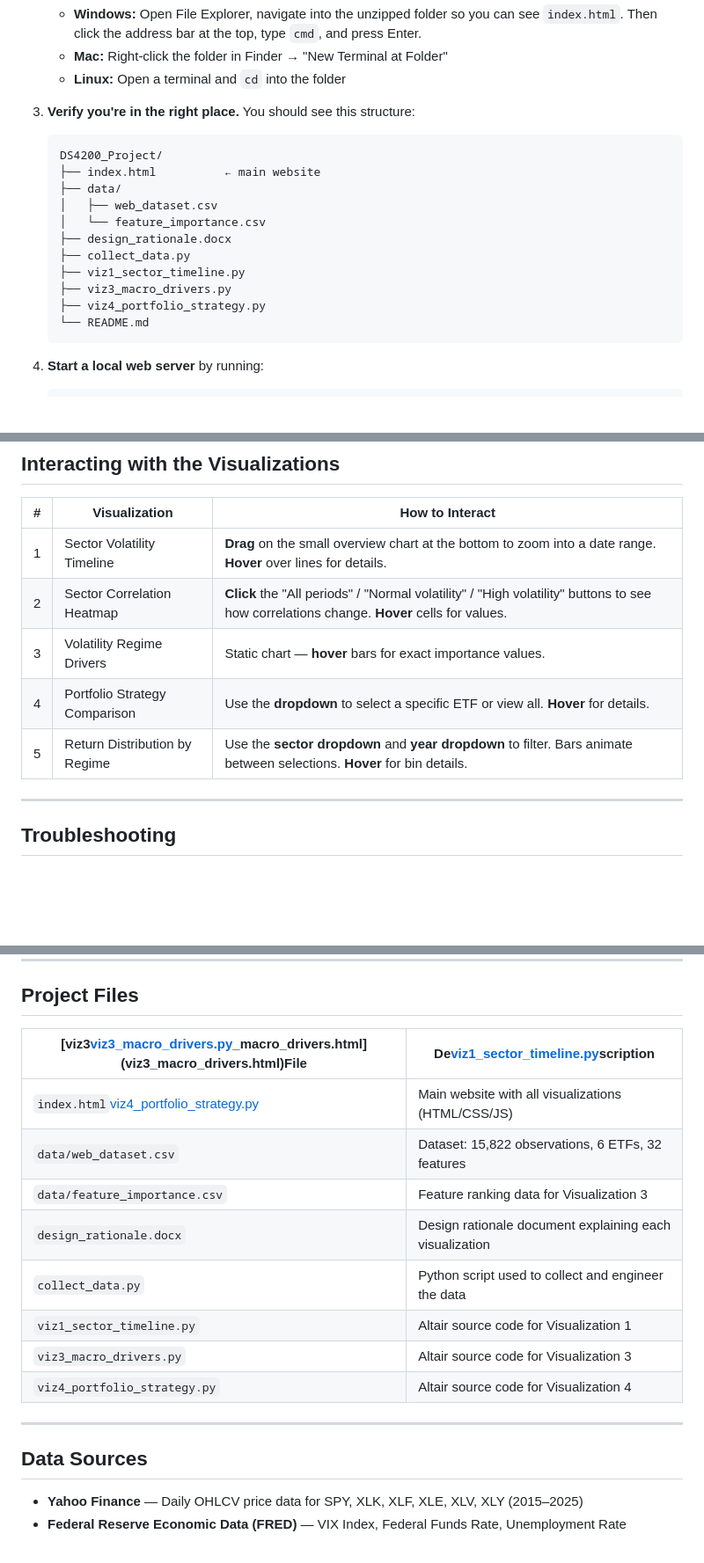
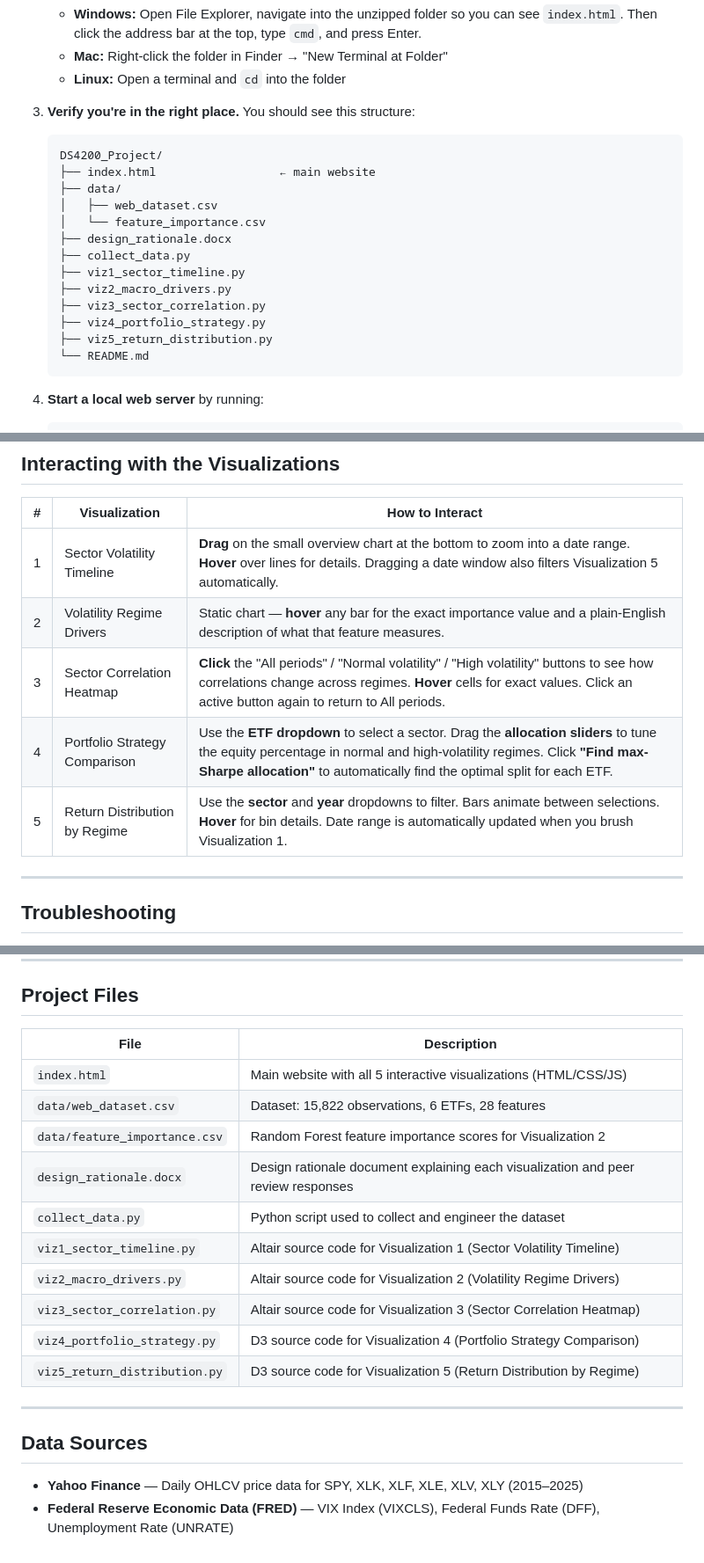
Before and after one commit to Jeremy88bit/Visualizing_SP_500_Sector_Performance_Across_Volatility_Regimes, a Markdown page: README.md, 3 parts joined by grey strips. Shown at 88% size. Rendered like a GitHub page; blank space fills up the shorter version.

````diff
--- a/README.md
+++ b/README.md
@@ -21,15 +21,17 @@
 3. **Verify you're in the right place.** You should see this structure:
    ```
    DS4200_Project/
-   ├── index.html          ← main website
+   ├── index.html                  ← main website
    ├── data/
    │   ├── web_dataset.csv
    │   └── feature_importance.csv
    ├── design_rationale.docx
    ├── collect_data.py
    ├── viz1_sector_timeline.py
-   ├── viz3_macro_drivers.py
+   ├── viz2_macro_drivers.py
+   ├── viz3_sector_correlation.py
    ├── viz4_portfolio_strategy.py
+   ├── viz5_return_distribution.py
    └── README.md
    ```
 
@@ -56,11 +58,11 @@
 
 | # | Visualization | How to Interact |
 |---|---|---|
-| 1 | Sector Volatility Timeline | **Drag** on the small overview chart at the bottom to zoom into a date range. **Hover** over lines for details. |
-| 2 | Sector Correlation Heatmap | **Click** the "All periods" / "Normal volatility" / "High volatility" buttons to see how correlations change. **Hover** cells for values. |
-| 3 | Volatility Regime Drivers | Static chart — **hover** bars for exact importance values. |
-| 4 | Portfolio Strategy Comparison | Use the **dropdown** to select a specific ETF or view all. **Hover** for details. |
-| 5 | Return Distribution by Regime | Use the **sector dropdown** and **year dropdown** to filter. Bars animate between selections. **Hover** for bin details. |
+| 1 | Sector Volatility Timeline | **Drag** on the small overview chart at the bottom to zoom into a date range. **Hover** over lines for details. Dragging a date window also filters Visualization 5 automatically. |
+| 2 | Volatility Regime Drivers | Static chart — **hover** any bar for the exact importance value and a plain-English description of what that feature measures. |
+| 3 | Sector Correlation Heatmap | **Click** the "All periods" / "Normal volatility" / "High volatility" buttons to see how correlations change across regimes. **Hover** cells for exact values. Click an active button again to return to All periods. |
+| 4 | Portfolio Strategy Comparison | Use the **ETF dropdown** to select a sector. Drag the **allocation sliders** to tune the equity percentage in normal and high-volatility regimes. Click **"Find max-Sharpe allocation"** to automatically find the optimal split for each ETF. |
+| 5 | Return Distribution by Regime | Use the **sector** and **year** dropdowns to filter. Bars animate between selections. **Hover** for bin details. Date range is automatically updated when you brush Visualization 1. |
 
 ---
 
@@ -82,20 +84,22 @@
 
 ## Project Files
 
-| [viz3[viz3_macro_drivers.py](viz3_macro_drivers.py)_macro_drivers.html](viz3_macro_drivers.html)File | De[viz1_sector_timeline.py](viz1_sector_timeline.py)scription |
+| File | Description |
 |---|---|
-| `index.html`[viz4_portfolio_strategy.py](viz4_portfolio_strategy.py) | Main website with all visualizations (HTML/CSS/JS) |
-| `data/web_dataset.csv` | Dataset: 15,822 observations, 6 ETFs, 32 features |
-| `data/feature_importance.csv` | Feature ranking data for Visualization 3 |
-| `design_rationale.docx` | Design rationale document explaining each visualization |
-| `collect_data.py` | Python script used to collect and engineer the data |
-| `viz1_sector_timeline.py` | Altair source code for Visualization 1 |
-| `viz3_macro_drivers.py` | Altair source code for Visualization 3 |
-| `viz4_portfolio_strategy.py` | Altair source code for Visualization 4 |
+| `index.html` | Main website with all 5 interactive visualizations (HTML/CSS/JS) |
+| `data/web_dataset.csv` | Dataset: 15,822 observations, 6 ETFs, 28 features |
+| `data/feature_importance.csv` | Random Forest feature importance scores for Visualization 2 |
+| `design_rationale.docx` | Design rationale document explaining each visualization and peer review responses |
+| `collect_data.py` | Python script used to collect and engineer the dataset |
+| `viz1_sector_timeline.py` | Altair source code for Visualization 1 (Sector Volatility Timeline) |
+| `viz2_macro_drivers.py` | Altair source code for Visualization 2 (Volatility Regime Drivers) |
+| `viz3_sector_correlation.py` | Altair source code for Visualization 3 (Sector Correlation Heatmap) |
+| `viz4_portfolio_strategy.py` | D3 source code for Visualization 4 (Portfolio Strategy Comparison) |
+| `viz5_return_distribution.py` | D3 source code for Visualization 5 (Return Distribution by Regime) |
 
 ---
 
 ## Data Sources
 
 - **Yahoo Finance** — Daily OHLCV price data for SPY, XLK, XLF, XLE, XLV, XLY (2015–2025)
-- **Federal Reserve Economic Data (FRED)** — VIX Index, Federal Funds Rate, Unemployment Rate
+- **Federal Reserve Economic Data (FRED)** — VIX Index (VIXCLS), Federal Funds Rate (DFF), Unemployment Rate (UNRATE)
````
